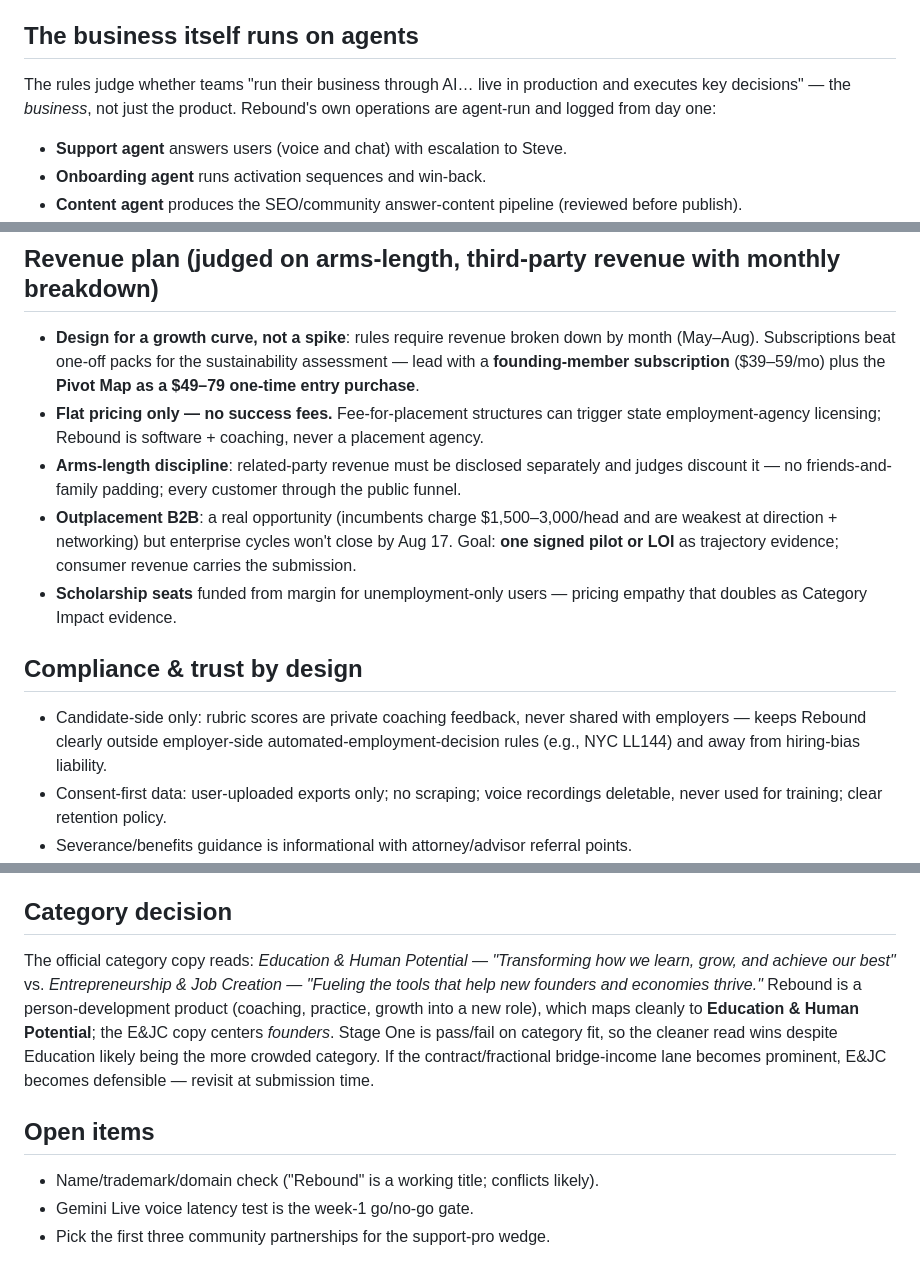
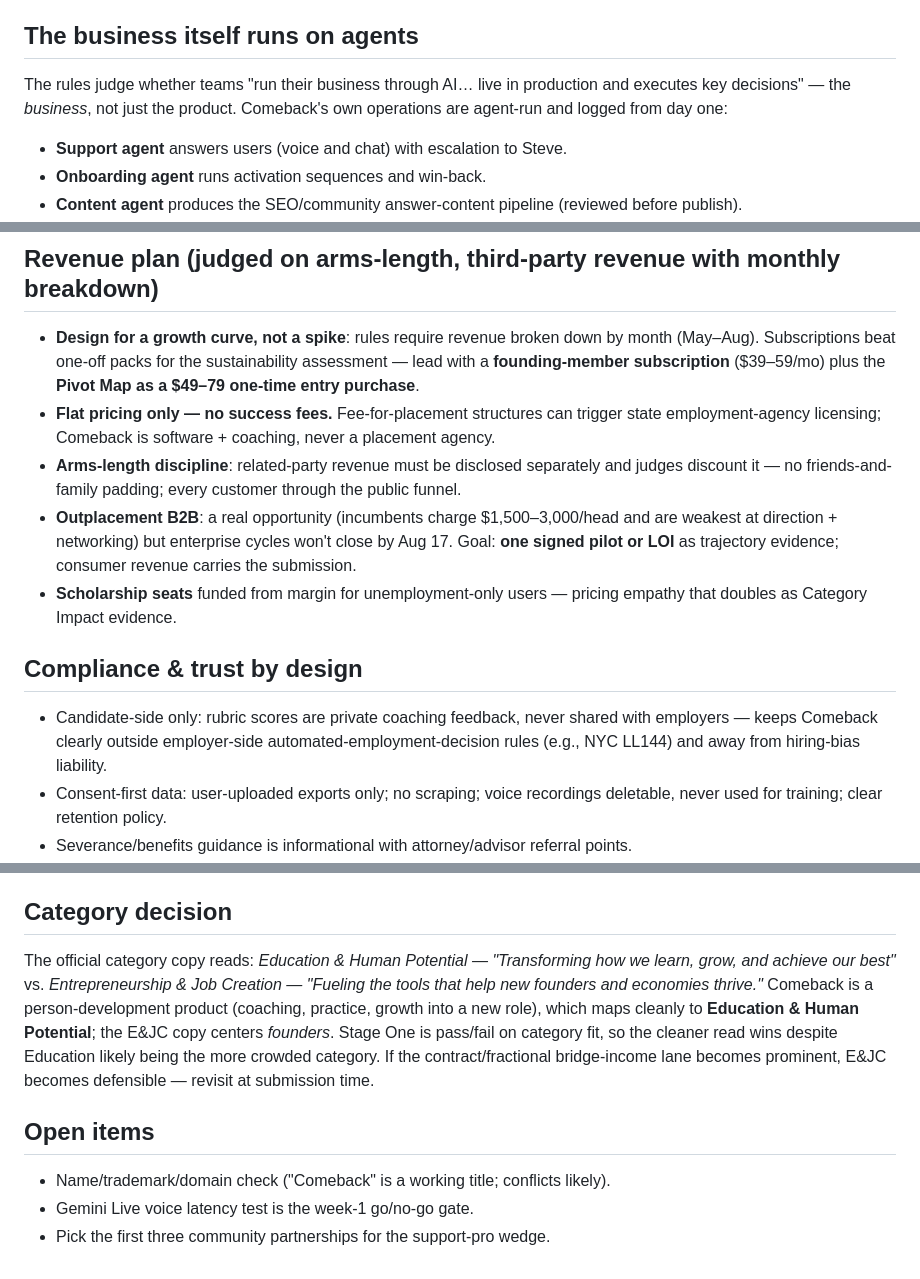
Before and after one commit to sgharlow/xprize, a Markdown page: CONCEPT.md, 3 parts joined by grey strips. Drawn GitHub-style.

Commit message:
Clean remaining Rebound references in CONCEPT

```diff
--- a/CONCEPT.md
+++ b/CONCEPT.md
@@ -36,7 +36,7 @@ Launch for **customer-support and call-center professionals displaced by AI supp
 
 ## The business itself runs on agents
 
-The rules judge whether teams "run their business through AI… live in production and executes key decisions" — the *business*, not just the product. Rebound's own operations are agent-run and logged from day one:
+The rules judge whether teams "run their business through AI… live in production and executes key decisions" — the *business*, not just the product. Comeback's own operations are agent-run and logged from day one:
 
 - **Support agent** answers users (voice and chat) with escalation to Steve.
 - **Onboarding agent** runs activation sequences and win-back.
@@ -53,14 +53,14 @@ The rules judge whether teams "run their business through AI… live in producti
 ## Revenue plan (judged on arms-length, third-party revenue with monthly breakdown)
 
 - **Design for a growth curve, not a spike**: rules require revenue broken down by month (May–Aug). Subscriptions beat one-off packs for the sustainability assessment — lead with a **founding-member subscription** ($39–59/mo) plus the **Pivot Map as a $49–79 one-time entry purchase**.
-- **Flat pricing only — no success fees.** Fee-for-placement structures can trigger state employment-agency licensing; Rebound is software + coaching, never a placement agency.
+- **Flat pricing only — no success fees.** Fee-for-placement structures can trigger state employment-agency licensing; Comeback is software + coaching, never a placement agency.
 - **Arms-length discipline**: related-party revenue must be disclosed separately and judges discount it — no friends-and-family padding; every customer through the public funnel.
 - **Outplacement B2B**: a real opportunity (incumbents charge $1,500–3,000/head and are weakest at direction + networking) but enterprise cycles won't close by Aug 17. Goal: **one signed pilot or LOI** as trajectory evidence; consumer revenue carries the submission.
 - **Scholarship seats** funded from margin for unemployment-only users — pricing empathy that doubles as Category Impact evidence.
 
 ## Compliance & trust by design
 
-- Candidate-side only: rubric scores are private coaching feedback, never shared with employers — keeps Rebound clearly outside employer-side automated-employment-decision rules (e.g., NYC LL144) and away from hiring-bias liability.
+- Candidate-side only: rubric scores are private coaching feedback, never shared with employers — keeps Comeback clearly outside employer-side automated-employment-decision rules (e.g., NYC LL144) and away from hiring-bias liability.
 - Consent-first data: user-uploaded exports only; no scraping; voice recordings deletable, never used for training; clear retention policy.
 - Severance/benefits guidance is informational with attorney/advisor referral points.
 - Accent and dialect fairness: scoring rubrics target content and structure, with delivery feedback framed as coaching choices, not penalties.
@@ -83,10 +83,10 @@ The rules judge whether teams "run their business through AI… live in producti
 
 ## Category decision
 
-The official category copy reads: *Education & Human Potential — "Transforming how we learn, grow, and achieve our best"* vs. *Entrepreneurship & Job Creation — "Fueling the tools that help new founders and economies thrive."* Rebound is a person-development product (coaching, practice, growth into a new role), which maps cleanly to **Education & Human Potential**; the E&JC copy centers *founders*. Stage One is pass/fail on category fit, so the cleaner read wins despite Education likely being the more crowded category. If the contract/fractional bridge-income lane becomes prominent, E&JC becomes defensible — revisit at submission time.
+The official category copy reads: *Education & Human Potential — "Transforming how we learn, grow, and achieve our best"* vs. *Entrepreneurship & Job Creation — "Fueling the tools that help new founders and economies thrive."* Comeback is a person-development product (coaching, practice, growth into a new role), which maps cleanly to **Education & Human Potential**; the E&JC copy centers *founders*. Stage One is pass/fail on category fit, so the cleaner read wins despite Education likely being the more crowded category. If the contract/fractional bridge-income lane becomes prominent, E&JC becomes defensible — revisit at submission time.
 
 ## Open items
 
-- Name/trademark/domain check ("Rebound" is a working title; conflicts likely).
+- Name/trademark/domain check ("Comeback" is a working title; conflicts likely).
 - Gemini Live voice latency test is the week-1 go/no-go gate.
 - Pick the first three community partnerships for the support-pro wedge.
```
